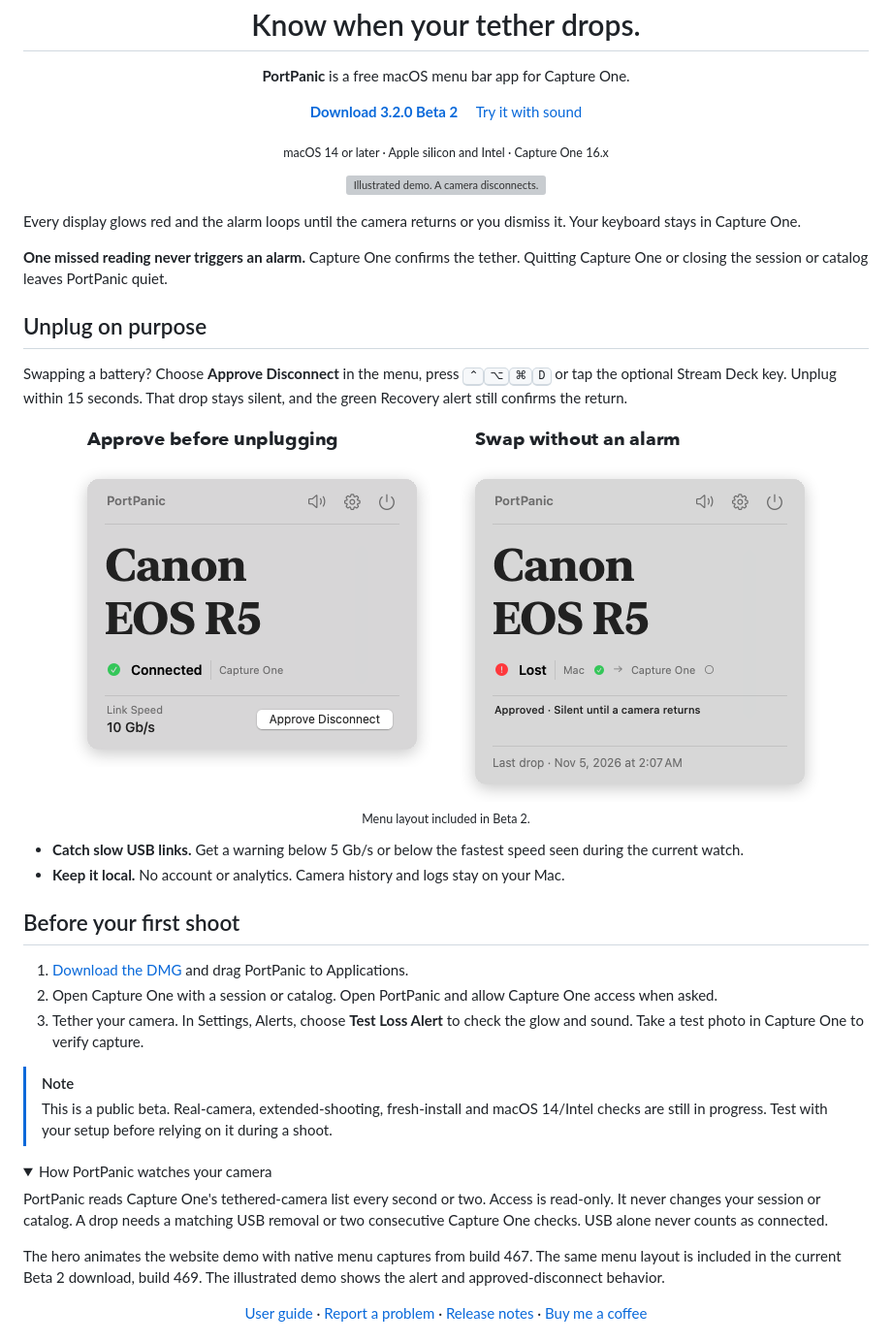
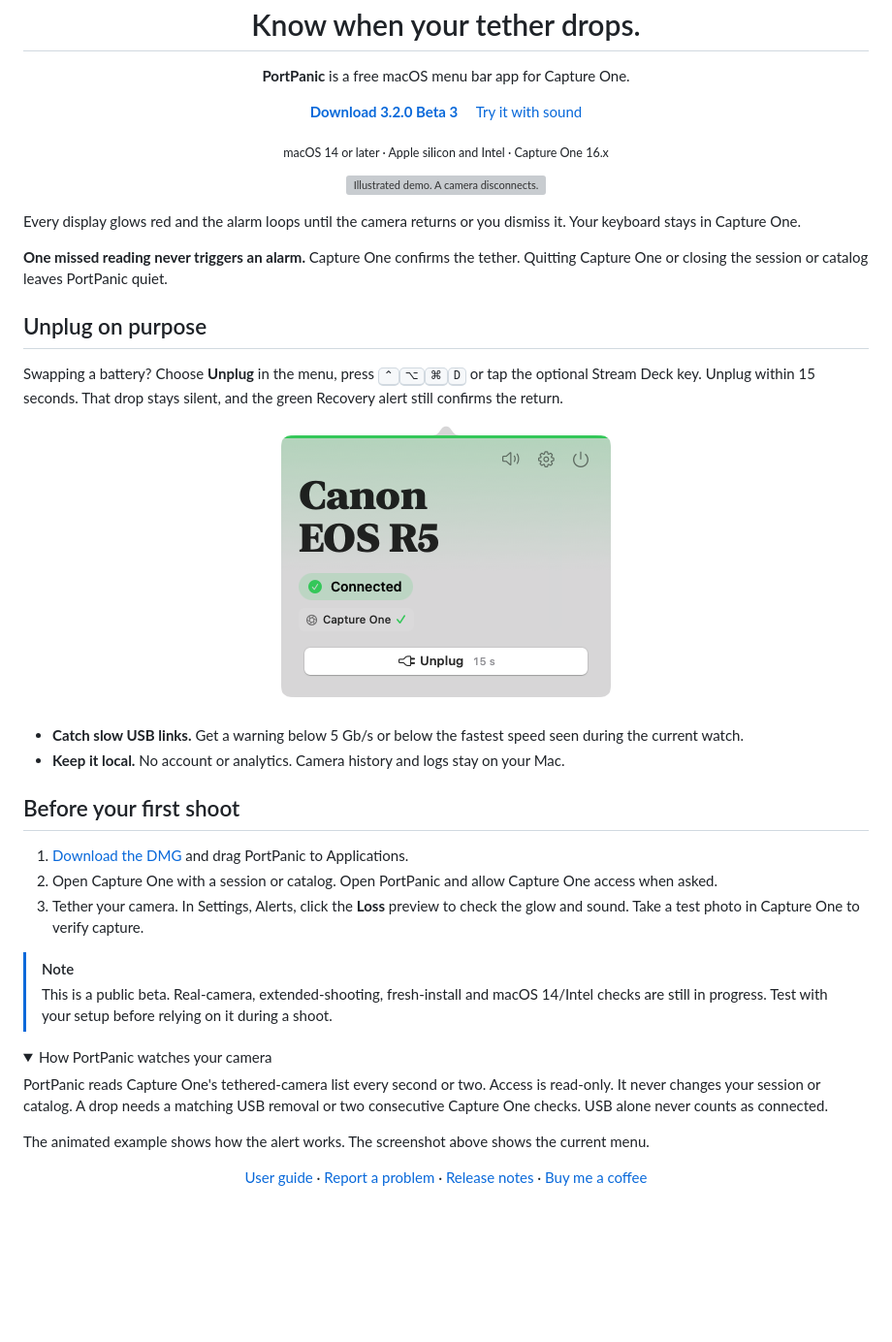
Before and after one commit to austinpresley/PortPanic-Releases, a Markdown page: README.md, the part around the change. Shown at 97% size. Rendered like a GitHub page; pictures changed too: .github/readme/unplug-beta3-light.png (added); folded sections open; blank space fills up the shorter version; grey boxes are pictures that could not be loaded.

Commit message:
Update the site and guide for PortPanic 3.2.0 Beta 3

```diff
--- a/README.md
+++ b/README.md
@@ -9,7 +9,7 @@
 </p>
 
 <p align="center">
-  <a href="https://austinpresley.github.io/PortPanic-Releases/#download"><b>Download 3.2.0 Beta 2</b></a>
+  <a href="https://austinpresley.github.io/PortPanic-Releases/#download"><b>Download 3.2.0 Beta 3</b></a>
   &emsp;
   <a href="https://austinpresley.github.io/PortPanic-Releases/#try-it">Try&nbsp;it&nbsp;with&nbsp;sound</a>
 </p>
@@ -35,16 +35,13 @@ Every display glows red and the alarm loops until the camera returns or you dism
 
 ## Unplug on purpose
 
-Swapping a battery? Choose **Approve Disconnect** in the menu, press <kbd>⌃</kbd><kbd>⌥</kbd><kbd>⌘</kbd><kbd>D</kbd> or tap the optional Stream Deck key. Unplug within 15 seconds. That drop stays silent, and the green Recovery alert still confirms the return.
+Swapping a battery? Choose **Unplug** in the menu, press <kbd>⌃</kbd><kbd>⌥</kbd><kbd>⌘</kbd><kbd>D</kbd> or tap the optional Stream Deck key. Unplug within 15 seconds. That drop stays silent, and the green Recovery alert still confirms the return.
 
 <p align="center">
   <picture>
-    <source media="(prefers-color-scheme: dark) and (max-width: 600px)" srcset=".github/readme/swap-dark-mobile.png">
-    <source media="(max-width: 600px)" srcset=".github/readme/swap-light-mobile.png">
-    <source media="(prefers-color-scheme: dark)" srcset=".github/readme/swap-dark.png">
-    <img src=".github/readme/swap-light.png" width="800" alt="Native menu previews. Before unplugging, Connected offers Approve Disconnect. During an approved swap, Lost remains visible with Approved and Silent until a camera returns.">
+    <source media="(prefers-color-scheme: dark)" srcset=".github/readme/unplug-beta3-dark.png">
+    <img src=".github/readme/unplug-beta3-light.png" width="366" alt="PortPanic's Connected menu showing the tethered camera and the Unplug button.">
   </picture>
-  <br><sub>Menu layout included in Beta 2.</sub>
 </p>
 
 - **Catch slow USB links.** Get a warning below 5 Gb/s or below the fastest speed seen during the current watch.
@@ -54,7 +51,7 @@ Swapping a battery? Choose **Approve Disconnect** in the menu, press <kbd>⌃</k
 
 1. [Download the DMG](https://austinpresley.github.io/PortPanic-Releases/#download) and drag PortPanic to Applications.
 2. Open Capture One with a session or catalog. Open PortPanic and allow Capture One access when asked.
-3. Tether your camera. In Settings, Alerts, choose **Test Loss Alert** to check the glow and sound. Take a test photo in Capture One to verify capture.
+3. Tether your camera. In Settings, Alerts, click the **Loss** preview to check the glow and sound. Take a test photo in Capture One to verify capture.
 
 > [!NOTE]
 > This is a public beta. Real-camera, extended-shooting, fresh-install and macOS 14/Intel checks are still in progress. Test with your setup before relying on it during a shoot.
@@ -64,7 +61,7 @@ Swapping a battery? Choose **Approve Disconnect** in the menu, press <kbd>⌃</k
 
 PortPanic reads Capture One's tethered-camera list every second or two. Access is read-only. It never changes your session or catalog. A drop needs a matching USB removal or two consecutive Capture One checks. USB alone never counts as connected.
 
-The hero animates the website demo with native menu captures from build 467. The same menu layout is included in the current Beta 2 download, build 469. The illustrated demo shows the alert and approved-disconnect behavior.
+The animated example shows how the alert works. The screenshot above shows the current menu.
 
 </details>
 
```
Also changed, not shown: .github/readme/unplug-beta3-dark.png (added), docs/assets/alerts-settings-beta3.png (added), 4 other files.
